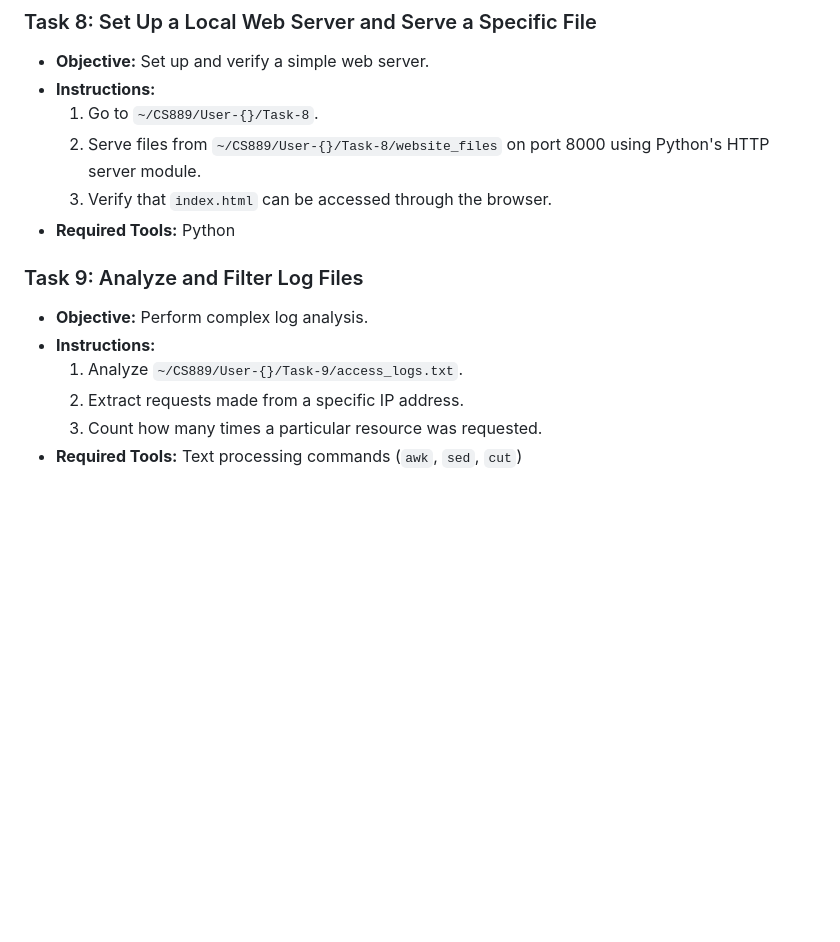
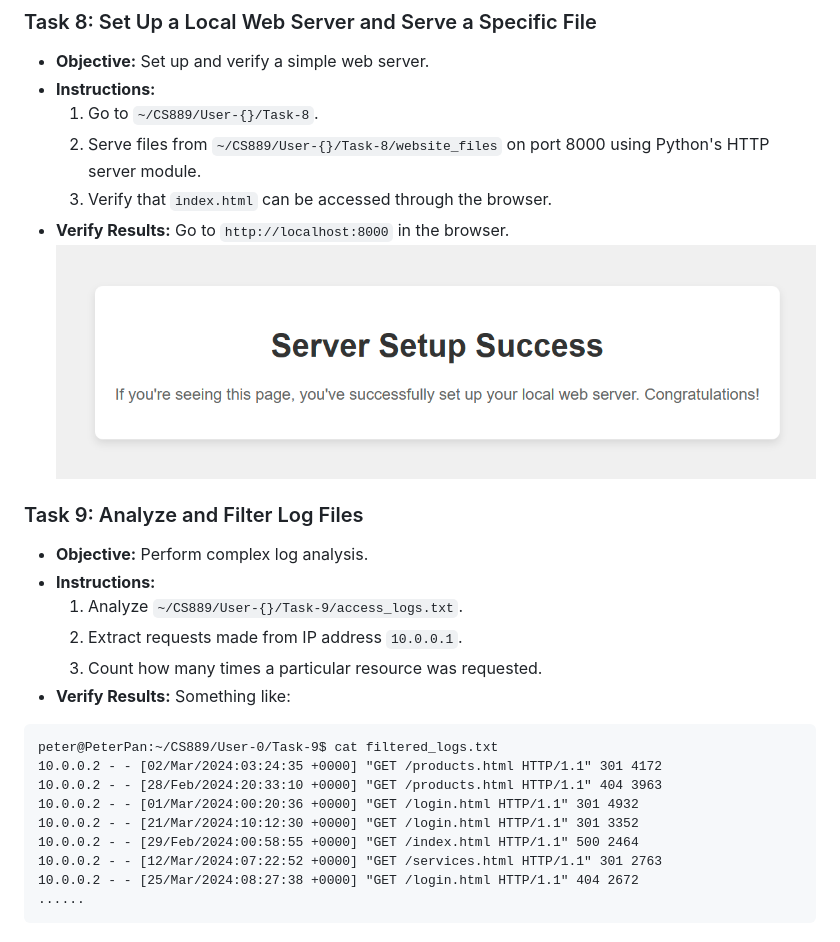
Before and after one commit to jdf-prog/cs889_project, a Markdown page: UserTest/README.md, the part around the change printed below. Rendered like a GitHub page; pictures changed too: UserTest/img.png (added); blank space fills up the shorter version.

Commit message:
Update User Tasks

````diff
--- a/UserTest/README.md
+++ b/UserTest/README.md
@@ -68,12 +128,25 @@ Google Form: [Terminal Efficiency Tasks](https://forms.gle/4oUtTs7usD1rVa8L8)
   1. Go to `~/CS889/User-{}/Task-8`.
   2. Serve files from `~/CS889/User-{}/Task-8/website_files` on port 8000 using Python's HTTP server module.
   3. Verify that `index.html` can be accessed through the browser.
-- **Required Tools:** Python
-
+- **Verify Results:**
+Go to `http://localhost:8000` in the browser.
+![img.png](img.png)
 ### Task 9: Analyze and Filter Log Files
 - **Objective:** Perform complex log analysis.
 - **Instructions:**
   1. Analyze `~/CS889/User-{}/Task-9/access_logs.txt`.
-  2. Extract requests made from a specific IP address.
+  2. Extract requests made from IP address `10.0.0.1`.
   3. Count how many times a particular resource was requested.
-- **Required Tools:** Text processing commands (`awk`, `sed`, `cut`)
+- **Verify Results:**
+Something like:
+```
+peter@PeterPan:~/CS889/User-0/Task-9$ cat filtered_logs.txt
+10.0.0.2 - - [02/Mar/2024:03:24:35 +0000] "GET /products.html HTTP/1.1" 301 4172
+10.0.0.2 - - [28/Feb/2024:20:33:10 +0000] "GET /products.html HTTP/1.1" 404 3963
+10.0.0.2 - - [01/Mar/2024:00:20:36 +0000] "GET /login.html HTTP/1.1" 301 4932
+10.0.0.2 - - [21/Mar/2024:10:12:30 +0000] "GET /login.html HTTP/1.1" 301 3352
+10.0.0.2 - - [29/Feb/2024:00:58:55 +0000] "GET /index.html HTTP/1.1" 500 2464
+10.0.0.2 - - [12/Mar/2024:07:22:52 +0000] "GET /services.html HTTP/1.1" 301 2763
+10.0.0.2 - - [25/Mar/2024:08:27:38 +0000] "GET /login.html HTTP/1.1" 404 2672
+......
+```
````
Also changed, not shown: other parts of UserTest/README.md (+69 -9 lines), 2 other files.
